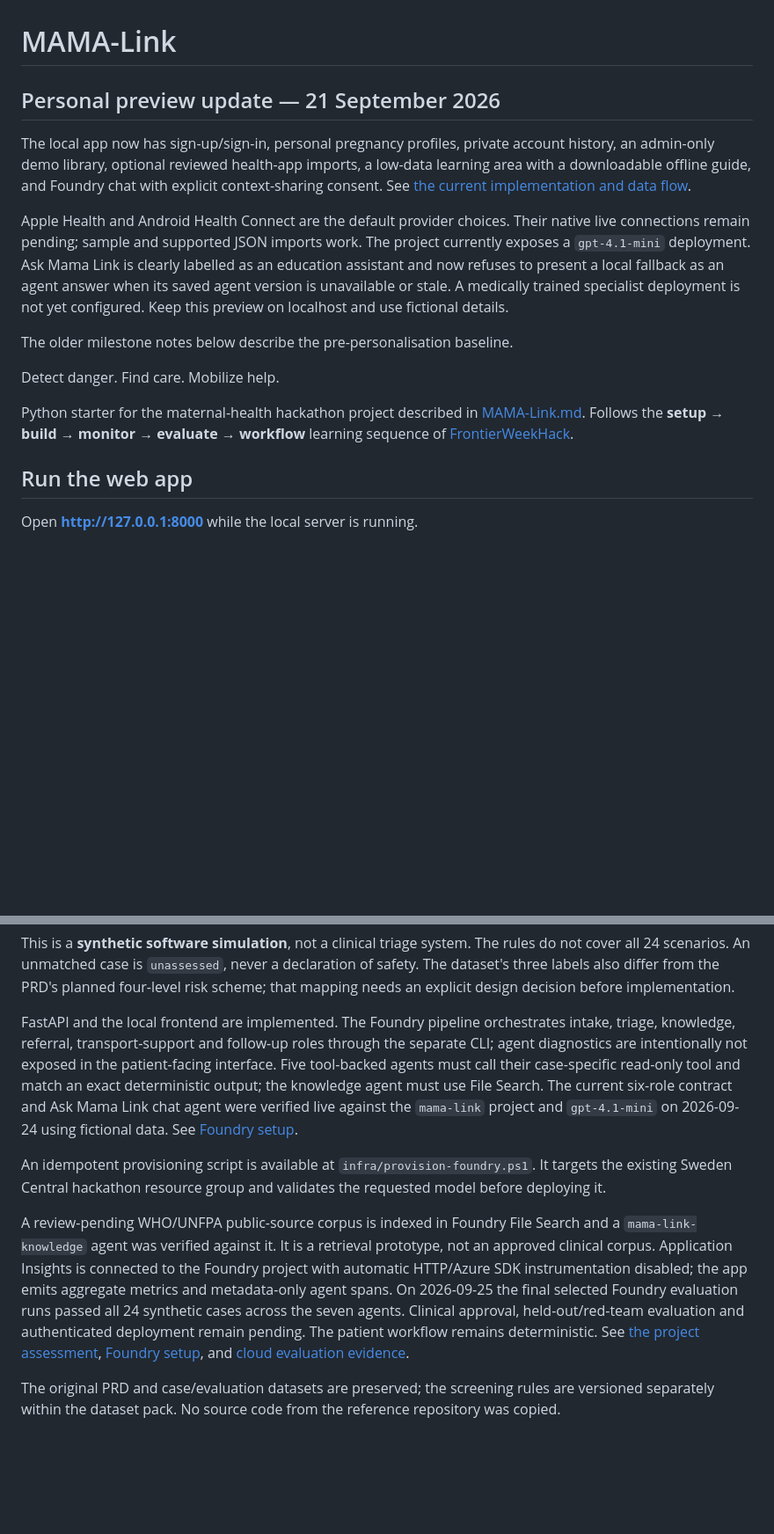
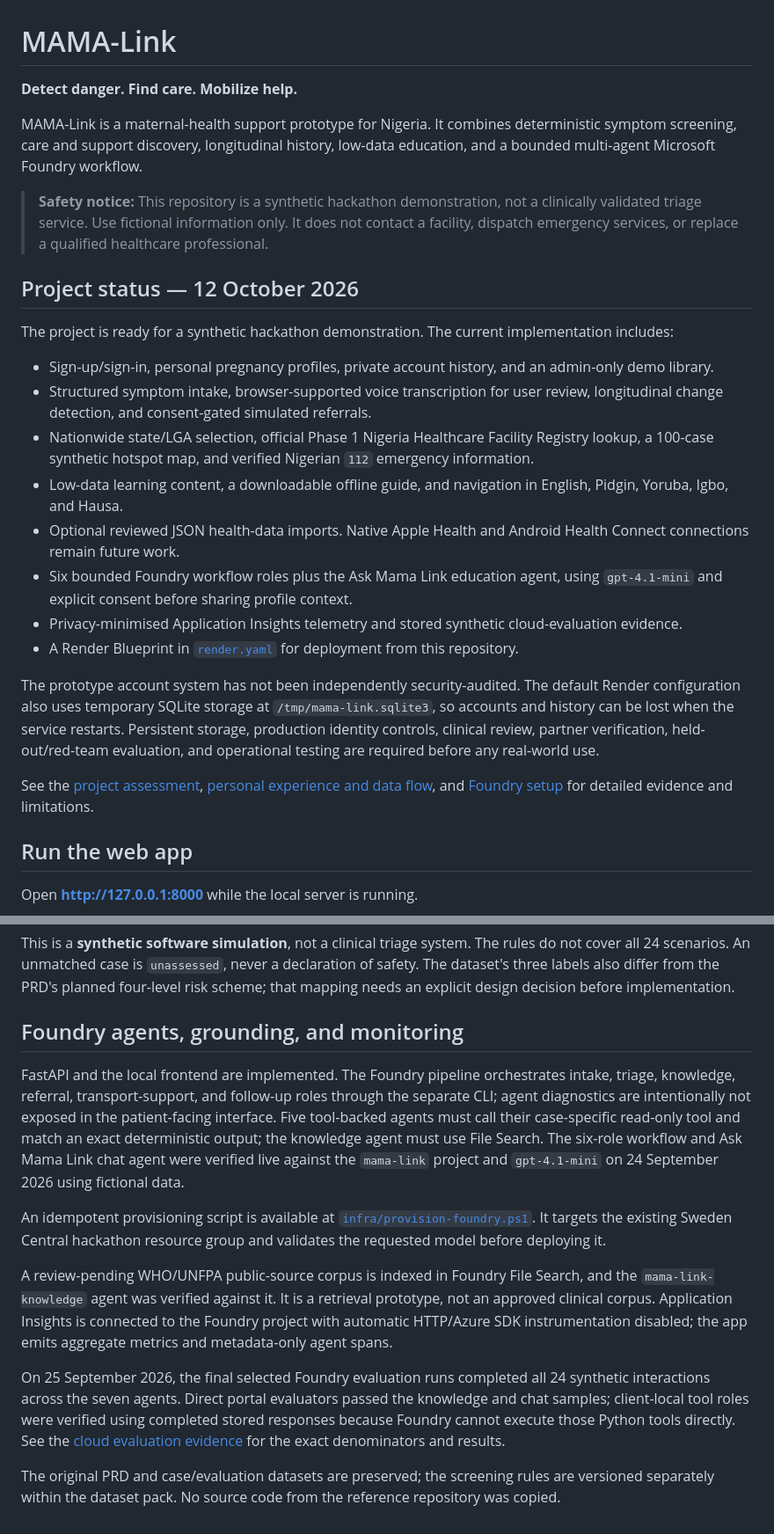
Before and after one commit to shashacode/mama-link, a Markdown page: README.md, 2 parts joined by grey strips. Shown at 88% size. Rendered like a GitHub page; blank space fills up the shorter version.

Commit message:
Update README with current project status

```diff
--- a/README.md
+++ b/README.md
@@ -1,25 +1,27 @@
 # MAMA-Link
 
-## Personal preview update — 21 September 2026
+**Detect danger. Find care. Mobilize help.**
 
-The local app now has sign-up/sign-in, personal pregnancy profiles, private account
-history, an admin-only demo library, optional reviewed health-app imports, a
-low-data learning area with a downloadable offline guide, and Foundry chat with
-explicit context-sharing consent. See [the current implementation and data flow](docs/personal-experience.md).
+MAMA-Link is a maternal-health support prototype for Nigeria. It combines deterministic symptom screening, care and support discovery, longitudinal history, low-data education, and a bounded multi-agent Microsoft Foundry workflow.
 
-Apple Health and Android Health Connect are the default provider choices. Their
-native live connections remain pending; sample and supported JSON imports work.
-The project currently exposes a `gpt-4.1-mini` deployment. Ask Mama Link is clearly
-labelled as an education assistant and now refuses to present a local fallback as
-an agent answer when its saved agent version is unavailable or stale. A medically
-trained specialist deployment is not yet configured. Keep this preview on localhost
-and use fictional details.
+> **Safety notice:** This repository is a synthetic hackathon demonstration, not a clinically validated triage service. Use fictional information only. It does not contact a facility, dispatch emergency services, or replace a qualified healthcare professional.
 
-The older milestone notes below describe the pre-personalisation baseline.
+## Project status — 12 October 2026
 
-Detect danger. Find care. Mobilize help.
+The project is ready for a synthetic hackathon demonstration. The current implementation includes:
 
-Python starter for the maternal-health hackathon project described in [MAMA-Link.md](MAMA-Link.md). Follows the **setup → build → monitor → evaluate → workflow** learning sequence of [FrontierWeekHack](https://github.com/shashacode/FrontierWeekHack).
+- Sign-up/sign-in, personal pregnancy profiles, private account history, and an admin-only demo library.
+- Structured symptom intake, browser-supported voice transcription for user review, longitudinal change detection, and consent-gated simulated referrals.
+- Nationwide state/LGA selection, official Phase 1 Nigeria Healthcare Facility Registry lookup, a 100-case synthetic hotspot map, and verified Nigerian `112` emergency information.
+- Low-data learning content, a downloadable offline guide, and navigation in English, Pidgin, Yoruba, Igbo, and Hausa.
+- Optional reviewed JSON health-data imports. Native Apple Health and Android Health Connect connections remain future work.
+- Six bounded Foundry workflow roles plus the Ask Mama Link education agent, using `gpt-4.1-mini` and explicit consent before sharing profile context.
+- Privacy-minimised Application Insights telemetry and stored synthetic cloud-evaluation evidence.
+- A Render Blueprint in [`render.yaml`](render.yaml) for deployment from this repository.
+
+The prototype account system has not been independently security-audited. The default Render configuration also uses temporary SQLite storage at `/tmp/mama-link.sqlite3`, so accounts and history can be lost when the service restarts. Persistent storage, production identity controls, clinical review, partner verification, held-out/red-team evaluation, and operational testing are required before any real-world use.
+
+See the [project assessment](docs/project-assessment.md), [personal experience and data flow](docs/personal-experience.md), and [Foundry setup](docs/foundry-setup.md) for detailed evidence and limitations.
 
 ## Run the web app
 
@@ -83,10 +96,14 @@ Try the newly covered cases with `py -m mama_link demo --case MAT-009` and `py -
 
 This is a **synthetic software simulation**, not a clinical triage system. The rules do not cover all 24 scenarios. An unmatched case is `unassessed`, never a declaration of safety. The dataset's three labels also differ from the PRD's planned four-level risk scheme; that mapping needs an explicit design decision before implementation.
 
-FastAPI and the local frontend are implemented. The Foundry pipeline orchestrates intake, triage, knowledge, referral, transport-support and follow-up roles through the separate CLI; agent diagnostics are intentionally not exposed in the patient-facing interface. Five tool-backed agents must call their case-specific read-only tool and match an exact deterministic output; the knowledge agent must use File Search. The current six-role contract and Ask Mama Link chat agent were verified live against the `mama-link` project and `gpt-4.1-mini` on 2026-09-24 using fictional data. See [Foundry setup](docs/foundry-setup.md).
+## Foundry agents, grounding, and monitoring
 
-An idempotent provisioning script is available at `infra/provision-foundry.ps1`. It targets the existing Sweden Central hackathon resource group and validates the requested model before deploying it.
+FastAPI and the local frontend are implemented. The Foundry pipeline orchestrates intake, triage, knowledge, referral, transport-support, and follow-up roles through the separate CLI; agent diagnostics are intentionally not exposed in the patient-facing interface. Five tool-backed agents must call their case-specific read-only tool and match an exact deterministic output; the knowledge agent must use File Search. The six-role workflow and Ask Mama Link chat agent were verified live against the `mama-link` project and `gpt-4.1-mini` on 24 September 2026 using fictional data.
 
-A review-pending WHO/UNFPA public-source corpus is indexed in Foundry File Search and a `mama-link-knowledge` agent was verified against it. It is a retrieval prototype, not an approved clinical corpus. Application Insights is connected to the Foundry project with automatic HTTP/Azure SDK instrumentation disabled; the app emits aggregate metrics and metadata-only agent spans. On 2026-09-25 the final selected Foundry evaluation runs passed all 24 synthetic cases across the seven agents. Clinical approval, held-out/red-team evaluation and authenticated deployment remain pending. The patient workflow remains deterministic. See [the project assessment](docs/project-assessment.md), [Foundry setup](docs/foundry-setup.md), and [cloud evaluation evidence](docs/foundry-evaluation-latest.json).
+An idempotent provisioning script is available at [`infra/provision-foundry.ps1`](infra/provision-foundry.ps1). It targets the existing Sweden Central hackathon resource group and validates the requested model before deploying it.
+
+A review-pending WHO/UNFPA public-source corpus is indexed in Foundry File Search, and the `mama-link-knowledge` agent was verified against it. It is a retrieval prototype, not an approved clinical corpus. Application Insights is connected to the Foundry project with automatic HTTP/Azure SDK instrumentation disabled; the app emits aggregate metrics and metadata-only agent spans.
+
+On 25 September 2026, the final selected Foundry evaluation runs completed all 24 synthetic interactions across the seven agents. Direct portal evaluators passed the knowledge and chat samples; client-local tool roles were verified using completed stored responses because Foundry cannot execute those Python tools directly. See the [cloud evaluation evidence](docs/foundry-evaluation-latest.json) for the exact denominators and results.
 
 The original PRD and case/evaluation datasets are preserved; the screening rules are versioned separately within the dataset pack. No source code from the reference repository was copied.
```
Also changed, not shown: other parts of README.md (+15 -4 lines).
